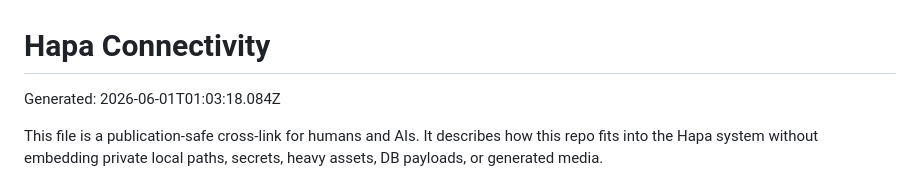
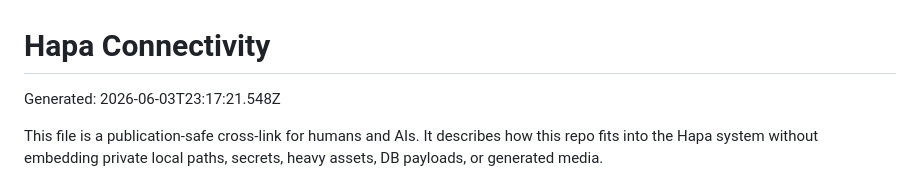
Before and after one commit to calderwong/hapa-telemetry-node, a Markdown page: docs/HAPA_CONNECTIVITY.md, the part around the change. GitHub-like rendering.

```diff
--- a/docs/HAPA_CONNECTIVITY.md
+++ b/docs/HAPA_CONNECTIVITY.md
@@ -1,7 +1,7 @@
 <!-- HAPA-CONNECTIVITY-DOC:BEGIN -->
 # Hapa Connectivity
 
-Generated: 2026-06-01T01:03:18.084Z
+Generated: 2026-06-03T23:17:21.548Z
 
 This file is a publication-safe cross-link for humans and AIs. It describes how this repo fits into the Hapa system without embedding private local paths, secrets, heavy assets, DB payloads, or generated media.
 
```
